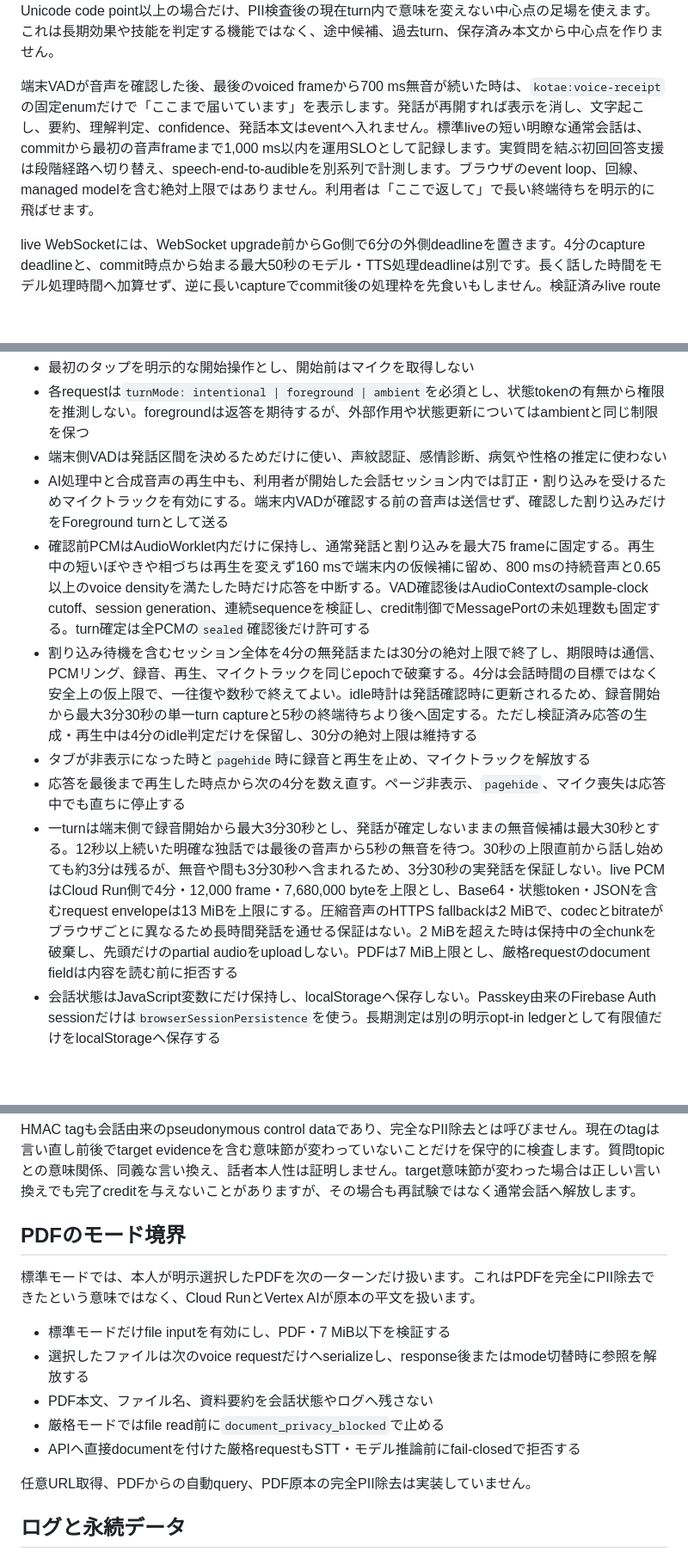
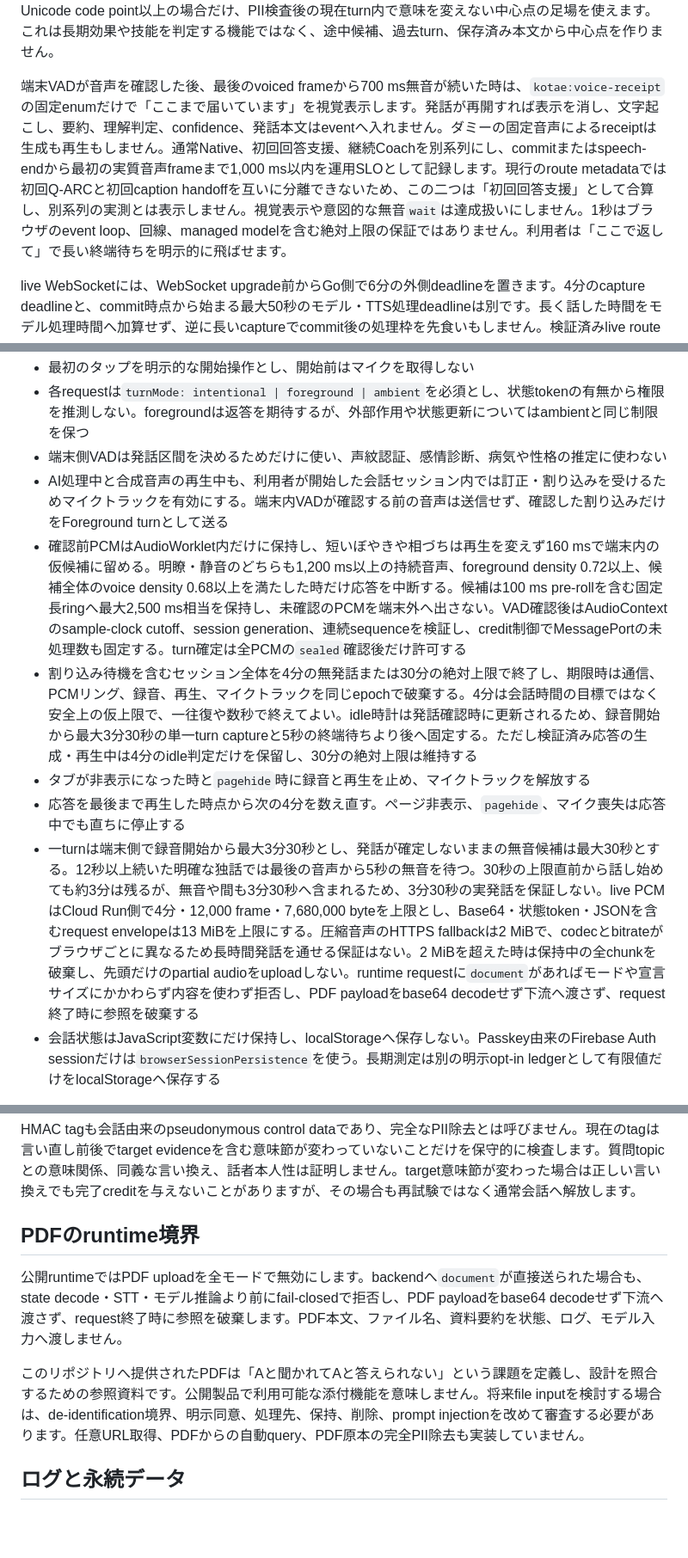
Before and after one commit to furukawa1020/conclution-AI-teacher, a Markdown page: docs/audio-security.md, 3 parts joined by grey strips. Shown at 86% size. GitHub-like rendering; blank space fills up the shorter version.

```diff
--- a/docs/audio-security.md
+++ b/docs/audio-security.md
@@ -52,7 +55,7 @@ Cloud Run kotae-api（asia-northeast1）
 
 Cloud Speech-to-Textのstreaming requestは公式上最大5分です。KOTAEはその境界まで使わず、端末では録音開始から最大3分30秒、Cloud Runでは受信開始から4分（20 ms PCMを最大12,000 frame、7,680,000 byte）で止めます。録音開始後に発話が確定しない無音候補は最大30秒で終了するため、その上限直前から話し始めた場合にも残りは約3分あります。ただし、無音や間も端末の3分30秒へ含まれ、3分30秒の実発話を保証するものではありません。provider上限まで60秒を残し、providerのendpoint通知は助言に留め、端末VADとの一致なしにcommitしません。commit後に得た最終文字起こし全体が160 Unicode code point以上の場合だけ、PII検査後の現在turn内で意味を変えない中心点の足場を使えます。これは長期効果や技能を判定する機能ではなく、途中候補、過去turn、保存済み本文から中心点を作りません。
 
-端末VADが音声を確認した後、最後のvoiced frameから700 ms無音が続いた時は、`kotae:voice-receipt`の固定enumだけで「ここまで届いています」を表示します。発話が再開すれば表示を消し、文字起こし、要約、理解判定、confidence、発話本文はeventへ入れません。標準liveの短い明瞭な通常会話は、commitから最初の音声frameまで1,000 ms以内を運用SLOとして記録します。実質問を結ぶ初回回答支援は段階経路へ切り替え、speech-end-to-audibleを別系列で計測します。ブラウザのevent loop、回線、managed modelを含む絶対上限ではありません。利用者は「ここで返して」で長い終端待ちを明示的に飛ばせます。
+端末VADが音声を確認した後、最後のvoiced frameから700 ms無音が続いた時は、`kotae:voice-receipt`の固定enumだけで「ここまで届いています」を視覚表示します。発話が再開すれば表示を消し、文字起こし、要約、理解判定、confidence、発話本文はeventへ入れません。ダミーの固定音声によるreceiptは生成も再生もしません。通常Native、初回回答支援、継続Coachを別系列にし、commitまたはspeech-endから最初の実質音声frameまで1,000 ms以内を運用SLOとして記録します。現行のroute metadataでは初回Q-ARCと初回caption handoffを互いに分離できないため、この二つは「初回回答支援」として合算し、別系列の実測とは表示しません。視覚表示や意図的な無音`wait`は達成扱いにしません。1秒はブラウザのevent loop、回線、managed modelを含む絶対上限の保証ではありません。利用者は「ここで返して」で長い終端待ちを明示的に飛ばせます。
 
 live WebSocketには、WebSocket upgrade前からGo側で6分の外側deadlineを置きます。4分のcapture deadlineと、commit時点から始まる最大50秒のモデル・TTS処理deadlineは別です。長く話した時間をモデル処理時間へ加算せず、逆に長いcaptureでcommit後の処理枠を先食いもしません。検証済みlive routeだけ接続deadlineを延長し、通常routeはread/write/idle各120秒を維持します。Cloud RunではWebSocketもrequest timeoutの対象なので、service側はGoの6分より1分長い`--timeout=420`へ固定します。アプリがdeadline処理する前に基盤側が接続を切る競合を避けるためです。
 
@@ -66,11 +69,11 @@ UID leaseを取得してpipelineを開始した後に接続切断やdeadlineへ
 - 各requestは`turnMode: intentional | foreground | ambient`を必須とし、状態tokenの有無から権限を推測しない。foregroundは返答を期待するが、外部作用や状態更新についてはambientと同じ制限を保つ
 - 端末側VADは発話区間を決めるためだけに使い、声紋認証、感情診断、病気や性格の推定に使わない
 - AI処理中と合成音声の再生中も、利用者が開始した会話セッション内では訂正・割り込みを受けるためマイクトラックを有効にする。端末内VADが確認する前の音声は送信せず、確認した割り込みだけをForeground turnとして送る
-- 確認前PCMはAudioWorklet内だけに保持し、通常発話と割り込みを最大75 frameに固定する。再生中の短いぼやきや相づちは再生を変えず160 msで端末内の仮候補に留め、800 msの持続音声と0.65以上のvoice densityを満たした時だけ応答を中断する。VAD確認後はAudioContextのsample-clock cutoff、session generation、連続sequenceを検証し、credit制御でMessagePortの未処理数も固定する。turn確定は全PCMの`sealed`確認後だけ許可する
+- 確認前PCMはAudioWorklet内だけに保持し、短いぼやきや相づちは再生を変えず160 msで端末内の仮候補に留める。明瞭・静音のどちらも1,200 ms以上の持続音声、foreground density 0.72以上、候補全体のvoice density 0.68以上を満たした時だけ応答を中断する。候補は100 ms pre-rollを含む固定長ringへ最大2,500 ms相当を保持し、未確認のPCMを端末外へ出さない。VAD確認後はAudioContextのsample-clock cutoff、session generation、連続sequenceを検証し、credit制御でMessagePortの未処理数も固定する。turn確定は全PCMの`sealed`確認後だけ許可する
 - 割り込み待機を含むセッション全体を4分の無発話または30分の絶対上限で終了し、期限時は通信、PCMリング、録音、再生、マイクトラックを同じepochで破棄する。4分は会話時間の目標ではなく安全上の仮上限で、一往復や数秒で終えてよい。idle時計は発話確認時に更新されるため、録音開始から最大3分30秒の単一turn captureと5秒の終端待ちより後へ固定する。ただし検証済み応答の生成・再生中は4分のidle判定だけを保留し、30分の絶対上限は維持する
 - タブが非表示になった時と`pagehide`時に録音と再生を止め、マイクトラックを解放する
 - 応答を最後まで再生した時点から次の4分を数え直す。ページ非表示、`pagehide`、マイク喪失は応答中でも直ちに停止する
-- 一turnは端末側で録音開始から最大3分30秒とし、発話が確定しないままの無音候補は最大30秒とする。12秒以上続いた明確な独話では最後の音声から5秒の無音を待つ。30秒の上限直前から話し始めても約3分は残るが、無音や間も3分30秒へ含まれるため、3分30秒の実発話を保証しない。live PCMはCloud Run側で4分・12,000 frame・7,680,000 byteを上限とし、Base64・状態token・JSONを含むrequest envelopeは13 MiBを上限にする。圧縮音声のHTTPS fallbackは2 MiBで、codecとbitrateがブラウザごとに異なるため長時間発話を通せる保証はない。2 MiBを超えた時は保持中の全chunkを破棄し、先頭だけのpartial audioをuploadしない。PDFは7 MiB上限とし、厳格requestのdocument fieldは内容を読む前に拒否する
+- 一turnは端末側で録音開始から最大3分30秒とし、発話が確定しないままの無音候補は最大30秒とする。12秒以上続いた明確な独話では最後の音声から5秒の無音を待つ。30秒の上限直前から話し始めても約3分は残るが、無音や間も3分30秒へ含まれるため、3分30秒の実発話を保証しない。live PCMはCloud Run側で4分・12,000 frame・7,680,000 byteを上限とし、Base64・状態token・JSONを含むrequest envelopeは13 MiBを上限にする。圧縮音声のHTTPS fallbackは2 MiBで、codecとbitrateがブラウザごとに異なるため長時間発話を通せる保証はない。2 MiBを超えた時は保持中の全chunkを破棄し、先頭だけのpartial audioをuploadしない。runtime requestに`document`があればモードや宣言サイズにかかわらず内容を使わず拒否し、PDF payloadをbase64 decodeせず下流へ渡さず、request終了時に参照を破棄する
 - 会話状態はJavaScript変数にだけ保持し、localStorageへ保存しない。Passkey由来のFirebase Auth sessionだけは`browserSessionPersistence`を使う。長期測定は別の明示opt-in ledgerとして有限値だけをlocalStorageへ保存する
 
 JavaScriptのガベージコレクションや文字列の複製は完全には制御できません。クライアントは使用後に参照を解放し、Go側は受信byte sliceを可能な範囲でclearしますが、これを暗号学的なRAM消去保証とは表現しません。
@@ -137,17 +140,11 @@ tokenにはフィルタ済みでも会話由来の意味nodeが含まれ得る
 
 HMAC tagも会話由来のpseudonymous control dataであり、完全なPII除去とは呼びません。現在のtagは言い直し前後でtarget evidenceを含む意味節が変わっていないことだけを保守的に検査します。質問topicとの意味関係、同義な言い換え、話者本人性は証明しません。target意味節が変わった場合は正しい言い換えでも完了creditを与えないことがありますが、その場合も再試験ではなく通常会話へ解放します。
 
-## PDFのモード境界
+## PDFのruntime境界
 
-標準モードでは、本人が明示選択したPDFを次の一ターンだけ扱います。これはPDFを完全にPII除去できたという意味ではなく、Cloud RunとVertex AIが原本の平文を扱います。
+公開runtimeではPDF uploadを全モードで無効にします。backendへ`document`が直接送られた場合も、state decode・STT・モデル推論より前にfail-closedで拒否し、PDF payloadをbase64 decodeせず下流へ渡さず、request終了時に参照を破棄します。PDF本文、ファイル名、資料要約を状態、ログ、モデル入力へ渡しません。
 
-- 標準モードだけfile inputを有効にし、PDF・7 MiB以下を検証する
-- 選択したファイルは次のvoice requestだけへserializeし、response後またはmode切替時に参照を解放する
-- PDF本文、ファイル名、資料要約を会話状態やログへ残さない
-- 厳格モードではfile read前に`document_privacy_blocked`で止める
-- APIへ直接documentを付けた厳格requestもSTT・モデル推論前にfail-closedで拒否する
-
-任意URL取得、PDFからの自動query、PDF原本の完全PII除去は実装していません。
+このリポジトリへ提供されたPDFは「Aと聞かれてAと答えられない」という課題を定義し、設計を照合するための参照資料です。公開製品で利用可能な添付機能を意味しません。将来file inputを検討する場合は、de-identification境界、明示同意、処理先、保持、削除、prompt injectionを改めて審査する必要があります。任意URL取得、PDFからの自動query、PDF原本の完全PII除去も実装していません。
 
 ## ログと永続データ
 
```
Also changed, not shown: other parts of docs/audio-security.md (+23 -20 lines).
